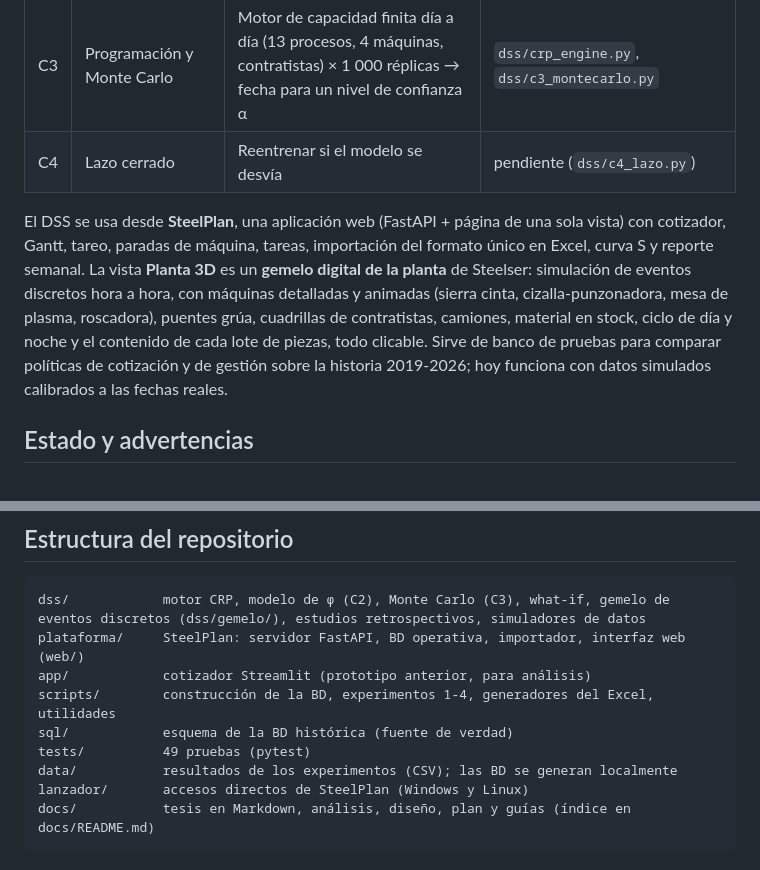
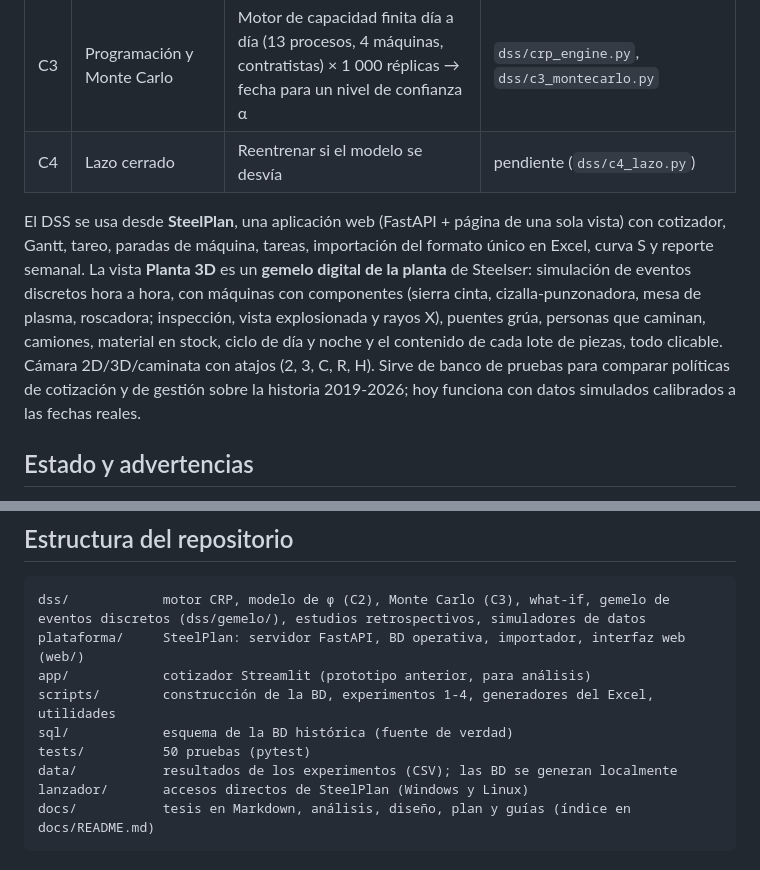
Before and after one commit to nikolmedina27/Tesina, a Markdown page: README.md, 2 parts joined by grey strips. Drawn GitHub-style.

Commit message:
Documentacion: conteo de pruebas, Gemelo 3D v2.6, lanzador y versiones
Co-Authored-By: Claude Sonnet 5.5 <noreply@anthropic.com>

```diff
--- a/README.md
+++ b/README.md
@@ -25,7 +25,7 @@ Un sistema de apoyo a la decisión (DSS) que, en vez de una fecha única, entreg
 | C3 | Programación y Monte Carlo | Motor de capacidad finita día a día (13 procesos, 4 máquinas, contratistas) × 1 000 réplicas → fecha para un nivel de confianza α | `dss/crp_engine.py`, `dss/c3_montecarlo.py` |
 | C4 | Lazo cerrado | Reentrenar si el modelo se desvía | pendiente (`dss/c4_lazo.py`) |
 
-El DSS se usa desde **SteelPlan**, una aplicación web (FastAPI + página de una sola vista) con cotizador, Gantt, tareo, paradas de máquina, tareas, importación del formato único en Excel, curva S y reporte semanal. La vista **Planta 3D** es un **gemelo digital de la planta** de Steelser: simulación de eventos discretos hora a hora, con máquinas detalladas y animadas (sierra cinta, cizalla-punzonadora, mesa de plasma, roscadora), puentes grúa, cuadrillas de contratistas, camiones, material en stock, ciclo de día y noche y el contenido de cada lote de piezas, todo clicable. Sirve de banco de pruebas para comparar políticas de cotización y de gestión sobre la historia 2019-2026; hoy funciona con datos simulados calibrados a las fechas reales.
+El DSS se usa desde **SteelPlan**, una aplicación web (FastAPI + página de una sola vista) con cotizador, Gantt, tareo, paradas de máquina, tareas, importación del formato único en Excel, curva S y reporte semanal. La vista **Planta 3D** es un **gemelo digital de la planta** de Steelser: simulación de eventos discretos hora a hora, con máquinas con componentes (sierra cinta, cizalla-punzonadora, mesa de plasma, roscadora; inspección, vista explosionada y rayos X), puentes grúa, personas que caminan, camiones, material en stock, ciclo de día y noche y el contenido de cada lote de piezas, todo clicable. Cámara 2D/3D/caminata con atajos (2, 3, C, R, H). Sirve de banco de pruebas para comparar políticas de cotización y de gestión sobre la historia 2019-2026; hoy funciona con datos simulados calibrados a las fechas reales.
 
 ## Estado y advertencias
 
@@ -41,7 +41,7 @@ plataforma/     SteelPlan: servidor FastAPI, BD operativa, importador, interfaz
 app/            cotizador Streamlit (prototipo anterior, para análisis)
 scripts/        construcción de la BD, experimentos 1-4, generadores del Excel, utilidades
 sql/            esquema de la BD histórica (fuente de verdad)
-tests/          49 pruebas (pytest)
+tests/          50 pruebas (pytest)
 data/           resultados de los experimentos (CSV); las BD se generan localmente
 lanzador/       accesos directos de SteelPlan (Windows y Linux)
 docs/           tesis en Markdown, análisis, diseño, plan y guías (índice en docs/README.md)
```
Also changed, not shown: CLAUDE.md (+2 -2 lines), docs/diseno/07_plataforma_web.md (+3 -1 lines).
